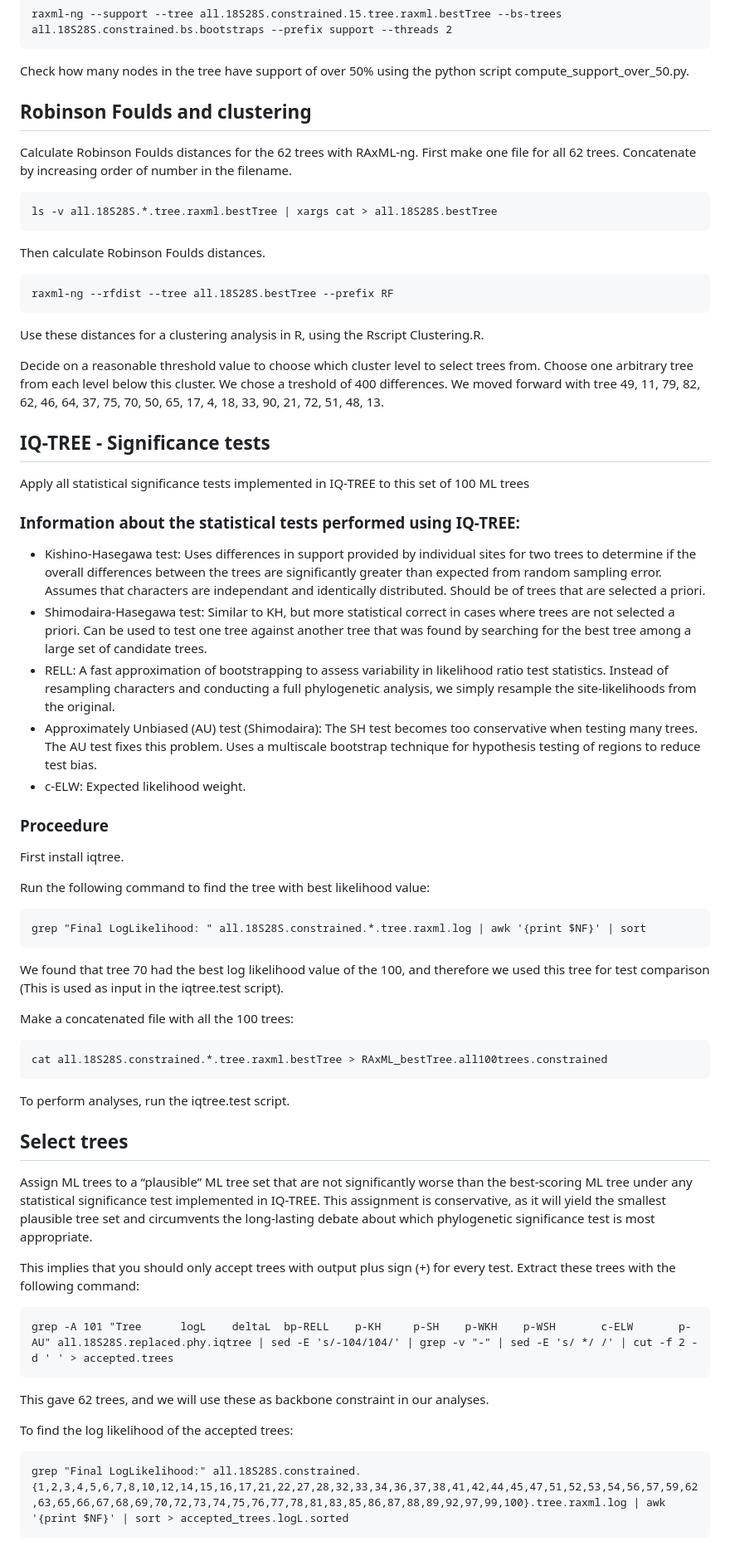
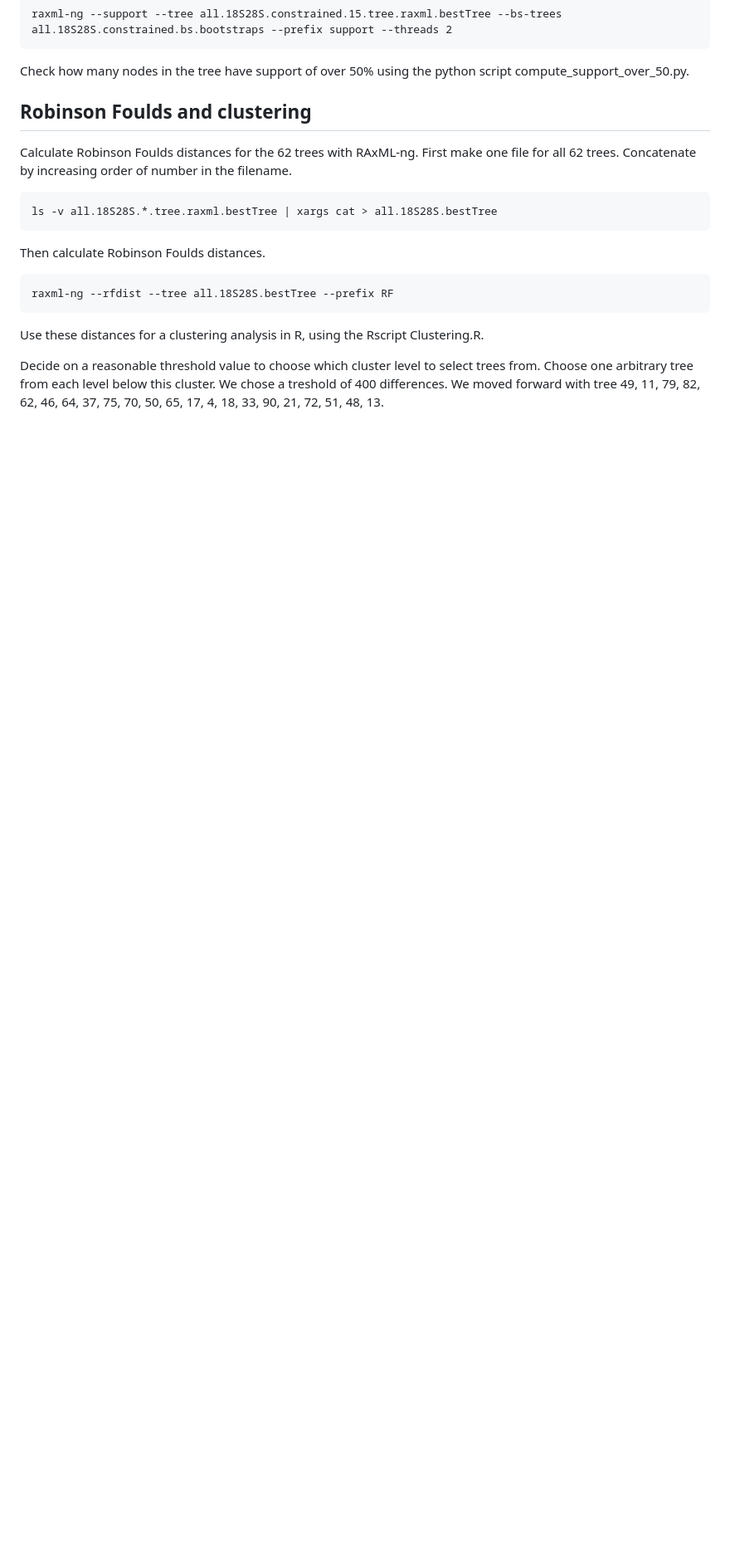
Before and after one commit to Ingridsaeters/Ciliate-niche-evolution, a Markdown page: 00_phylogenies/01_reference_phylogeny/README.md, the part around the change. Shown: that part at 83% size. Drawn GitHub-style; blank space fills up the shorter version.

````diff
--- a/00_phylogenies/01_reference_phylogeny/README.md
+++ b/00_phylogenies/01_reference_phylogeny/README.md
@@ -234,52 +234,3 @@ raxml-ng --rfdist --tree all.18S28S.bestTree --prefix RF
 Use these distances for a clustering analysis in R, using the Rscript Clustering.R.
 
 Decide on a reasonable threshold value to choose which cluster level to select trees from. Choose one arbitrary tree from each level below this cluster. We chose a treshold of 400 differences. We moved forward with tree 49, 11, 79, 82, 62, 46, 64, 37, 75, 70, 50, 65, 17, 4, 18, 33, 90, 21, 72, 51, 48, 13.
-
-## IQ-TREE - Significance tests
-
-Apply all statistical significance tests implemented in IQ-TREE to this set of 100 ML trees
-
-### Information about the statistical tests performed using IQ-TREE:
-- Kishino-Hasegawa test: Uses differences in support provided by individual sites for two trees to determine if the overall differences between the trees are significantly greater than expected from random sampling error. Assumes that characters are independant and identically distributed. Should be of trees that are selected a priori.
-- Shimodaira-Hasegawa test: Similar to KH, but more statistical correct in cases where trees are not selected a priori. Can be used to test one tree against another tree that was found by searching for the best tree among a large set of candidate trees.
-- RELL: A fast approximation of bootstrapping to assess variability in likelihood ratio test statistics. Instead of resampling characters and conducting a full phylogenetic analysis, we simply resample the site-likelihoods from the original.
-- Approximately Unbiased (AU) test (Shimodaira): The SH test becomes too conservative when testing many trees. The AU test fixes this problem. Uses a multiscale bootstrap technique for hypothesis testing of regions to reduce test bias.
-- c-ELW: Expected likelihood weight.
-
-### Proceedure
-
-First install iqtree.
-
-Run the following command to find the tree with best likelihood value:
-
-```
-grep "Final LogLikelihood: " all.18S28S.constrained.*.tree.raxml.log | awk '{print $NF}' | sort
-```
-
-We found that tree 70 had the best log likelihood value of the 100, and therefore we used this tree for test comparison (This is used as input in the iqtree.test script).
-
-Make a concatenated file with all the 100 trees:
-
-```
-cat all.18S28S.constrained.*.tree.raxml.bestTree > RAxML_bestTree.all100trees.constrained
-```
-
-To perform analyses, run the iqtree.test script.
-
-## Select trees
-
-Assign ML trees to a “plausible” ML tree set that are not significantly worse than the best-scoring ML tree under any statistical significance test implemented in IQ-TREE. This assignment is conservative, as it will yield the smallest plausible tree set and circumvents the long-lasting debate about which phylogenetic significance test is most appropriate.
-
-This implies that you should only accept trees with output plus sign (+) for every test. Extract these trees with the following command:
-
-```
-grep -A 101 "Tree      logL    deltaL  bp-RELL    p-KH     p-SH    p-WKH    p-WSH       c-ELW       p-AU" all.18S28S.replaced.phy.iqtree | sed -E 's/-104/104/' | grep -v "-" | sed -E 's/ */ /' | cut -f 2 -d ' ' > accepted.trees
-```
-
-This gave 62 trees, and we will use these as backbone constraint in our analyses.
-
-To find the log likelihood of the accepted trees:
-
-```
-grep "Final LogLikelihood:" all.18S28S.constrained.{1,2,3,4,5,6,7,8,10,12,14,15,16,17,21,22,27,28,32,33,34,36,37,38,41,42,44,45,47,51,52,53,54,56,57,59,62,63,65,66,67,68,69,70,72,73,74,75,76,77,78,81,83,85,86,87,88,89,92,97,99,100}.tree.raxml.log | awk '{print $NF}' | sort > accepted_trees.logL.sorted
-```
````
